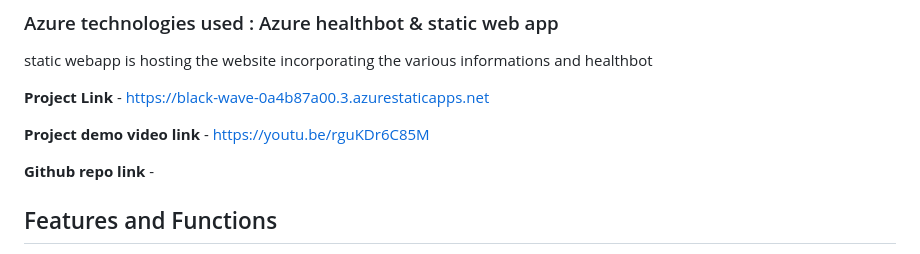
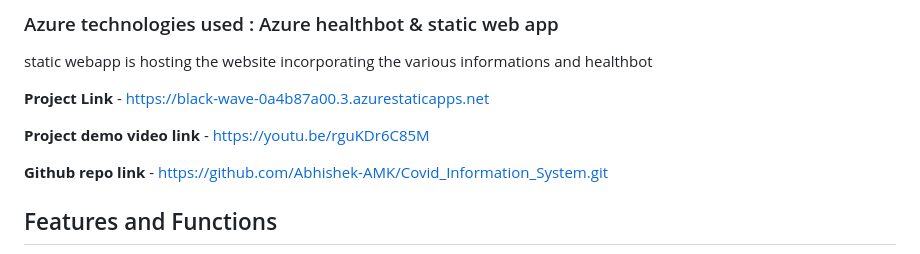
Before and after one commit to Abhishek-AMK/Covid_Information_System, a Markdown page: README.md, the part around the change. Rendered like a GitHub page.

```diff
--- a/README.md
+++ b/README.md
@@ -23,7 +23,7 @@ static webapp is hosting the website incorporating the various informations and
 
 **Project demo video link** - https://youtu.be/rguKDr6C85M
 
-**Github repo link** -
+**Github repo link** - https://github.com/Abhishek-AMK/Covid_Information_System.git
 
 ## Features and Functions
 
```
